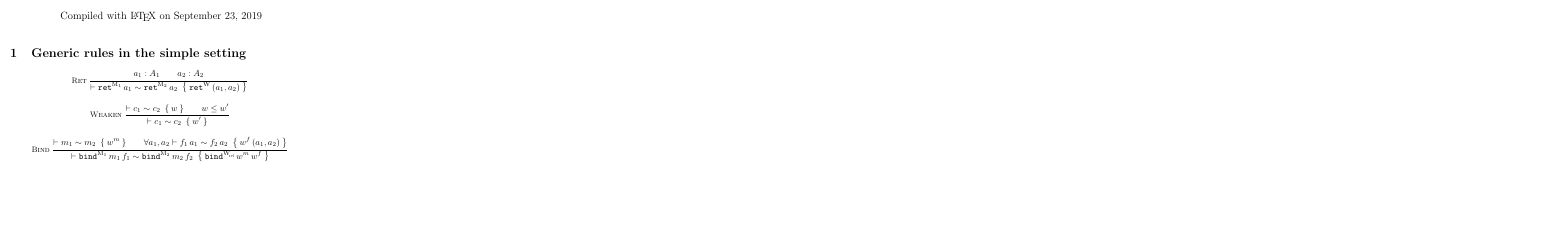
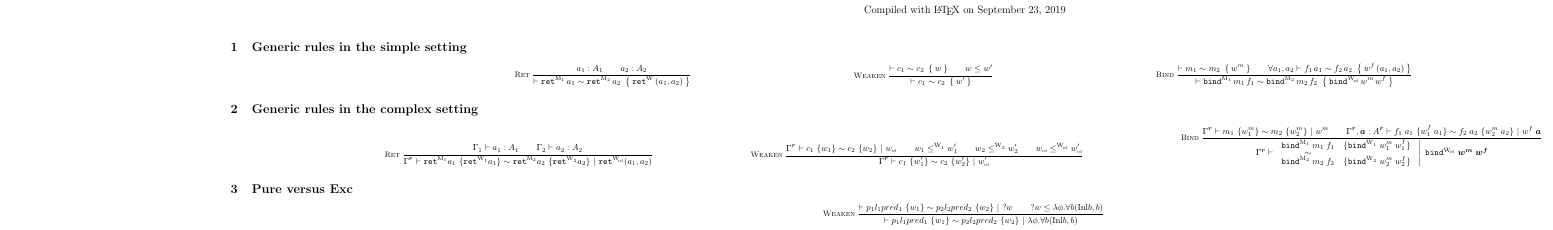
Before and after one commit to artagnon/bonak, a LaTeX document (notes/relational.tex): part of the page, cut so that both start at the same text, the shorter picture padded with empty space. Compiled offline with pdfLaTeX.

Commit message:
[relational] Start Pure versus Exc

```diff
--- a/notes/relational.tex
+++ b/notes/relational.tex
@@ -1,5 +1,5 @@
 \pdfoutput=1
-\documentclass[10pt,twoside]{article}
+\documentclass[10pt]{article}
 \usepackage{amsmath}
 \usepackage{amsfonts}
 \usepackage{amssymb}
@@ -7,6 +7,7 @@
 \usepackage{lipsum}
 \usepackage[usenames,dvipsnames]{xcolor}
 \usepackage{bookmark}
+\usepackage[landscape, a1paper]{geometry}
 \usepackage{hyperref}
 \usepackage{tikz-cd}
 \usepackage{mathpartir}
@@ -24,24 +25,55 @@
 \newcommand{\kwd}[1]{\texttt{#1}}
 \newcommand{\Ifte}[3]{\kwd{if}\> #1 \>\kwd{then}\> #2 \>\kwd{else}\> #3}
 \newcommand{\srelsyn}[3]{\vdash #1 \sim #2 ~\left\{\>#3\>\right\}}
+\newcommand{\crelsyn}[6]{#1 \vdash #2~\{#3\} \sim #4~\{#5\}~|~#6}
+\newcommand{\crelsynL}[6]{#1 \vdash \left.{\begin{array}{cc} #2& \{#3\} \\[-0.8ex] \sim& \\[-0.8ex] #4 & \{#5\} \end{array}} ~\right |~#6}
 \newcommand\M{\mathrm{M}}
 \newcommand{\Mone}{{\M_1}}
 \newcommand{\Mtwo}{{\M_2}}
 \newcommand\W{\mathrm{W}}
+\newcommand\Inl{\mathrm{Inl}}
+\newcommand\Wone[1]{{\W^{#1}_1}}
+\newcommand\Wtwo[1]{{\W^{#1}_2}}
 \newcommand{\relobj}{\text{rel}}
 \newcommand{\relmarker}[0]{\scalebox{0.5}{$\relobj$}}
 \newcommand\Wrel[1]{{\W^{#1}_{\!\relmarker}}}
+\newcommand{\br}[1]{{#1}^{\boldsymbol{r}}}
 
 \section{Generic rules in the simple setting}
 \begin{mathpar}
-  \inferrule*[left=Ret]{ a_1: A_1\\ a_2 : A_2 }{\srelsyn{\ret^\Mone\,a_1}{\ret^\Mtwo\,a_2}{\ret^\W\,(a_1,a_2)}}
+  \inferrule*[left=Ret]{a_1: A_1\\ a_2 : A_2}
+             {\srelsyn{\ret^\Mone\,a_1}{\ret^\Mtwo\,a_2}{\ret^\W\,(a_1,a_2)}}
   \and
   \inferrule*[left=Weaken] {\srelsyn{c_1}{c_2}{w}\\ w\leq w'}
              {\srelsyn{c_1}{c_2}{w'}}
-             \and
-             \inferrule*[left=Bind]{\srelsyn{m_1}{m_2}{w^m}\\
-               \forall a_1,a_2
-               \srelsyn{f_1\,a_1}{f_2\,a_2}{w^f\,(a_1,a_2)}}
-                        {\srelsyn{\bind^\Mone\,m_1\,f_1}{\bind^\Mtwo\,m_2\,f_2}{\bind^\Wrel{}\,w^m\,w^f}}
+  \and
+  \inferrule*[left=Bind]{\srelsyn{m_1}{m_2}{w^m}\\
+  \forall a_1,a_2
+  \srelsyn{f_1\,a_1}{f_2\,a_2}{w^f\,(a_1,a_2)}}
+  {\srelsyn{\bind^\Mone\,m_1\,f_1}{\bind^\Mtwo\,m_2\,f_2}
+  {\bind^\Wrel{}\,w^m\,w^f}}
+\end{mathpar}
+
+\section{Generic rules in the complex setting}
+\begin{mathpar}
+    \inferrule*[left=Ret]{\Gamma_1 \vdash a_1:A_1\\ \Gamma_2 \vdash a_2:A_2}
+    {\crelsyn{\br\Gamma}{\ret^\Mone{}a_1}{\ret^\Wone{}a_1}{\ret^\Mtwo{}a_2}{\ret^\Wtwo{}a_2}{\ret^\Wrel{}(a_1,a_2)}}
+    \and
+    \inferrule*[left=Weaken]{\crelsyn{\br\Gamma}{c_1}{w_1}{c_2}{w_2}{w_{\relmarker{}}}\\
+    w_1 \leq^\Wone{} w'_1 \\
+    w_2 \leq^\Wtwo{} w'_2 \\
+    w_{\relmarker{}} \leq^\Wrel{} w'_{\relmarker{}}}
+    {\crelsyn{\br\Gamma}{c_1}{w'_1}{c_2}{w'_2}{w'_{\relmarker{}}}}
+    \and
+    \inferrule*[left=Bind]{\crelsyn{\br\Gamma}{m_1}{w^m_1}{m_2}{w^m_2}{w^m}\\
+      \crelsyn{\br\Gamma, \boldsymbol{a} : \br{A}}{f_1\;a_1}{w^f_1\;a_1}{f_2\;a_2}{w^m_2\;a_2}{w^f\;\boldsymbol{a}}
+    }{\crelsynL{\br\Gamma}{\bind^\Mone{}\;m_1\;f_1}{\bind^\Wone{}\;w^m_1\;w^f_1}{\bind^\Mtwo{}\;m_2\;f_2}{\bind^\Wtwo{}\;w^m_2\;w^f_2}{\bind^\Wrel{}\;\boldsymbol{w^m}\;\boldsymbol{w^f}}}
+\end{mathpar}
+
+
+\section{Pure versus Exc}
+\begin{mathpar}
+    \inferrule*[left=Weaken]{\crelsyn{}{p_1 l_1 pred_1}{w_1}{p_2 l_2 pred_2}{w_2}{?w} \\ ?w \leq \lambda \phi . \forall b(\Inl b, b)}
+    {\crelsyn{}{p_1 l_1 pred_1}{w_1}{p_2 l_2 pred_2}{w_2}{\lambda \phi . \forall b(\Inl b, b)}}
 \end{mathpar}
 \end{document}
```
